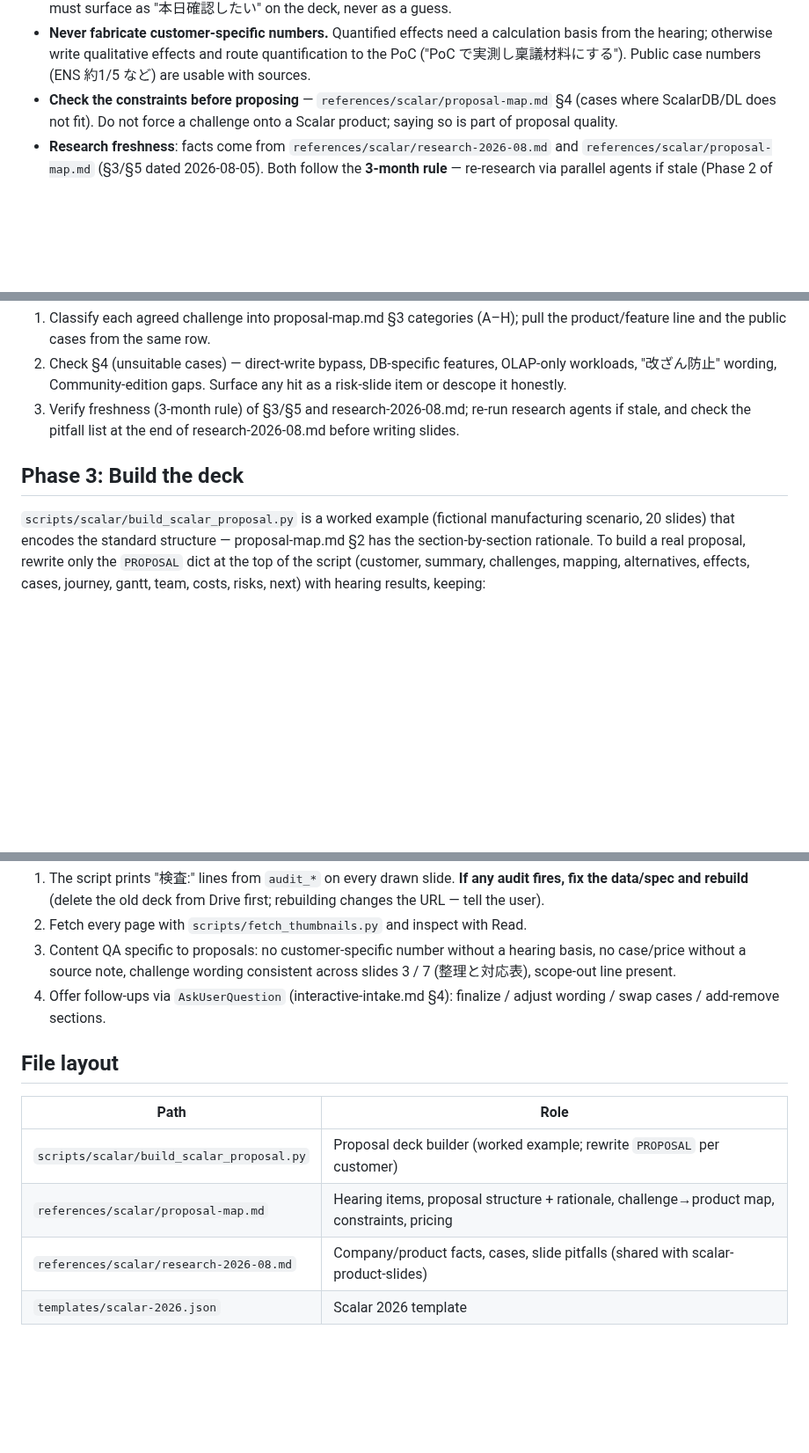
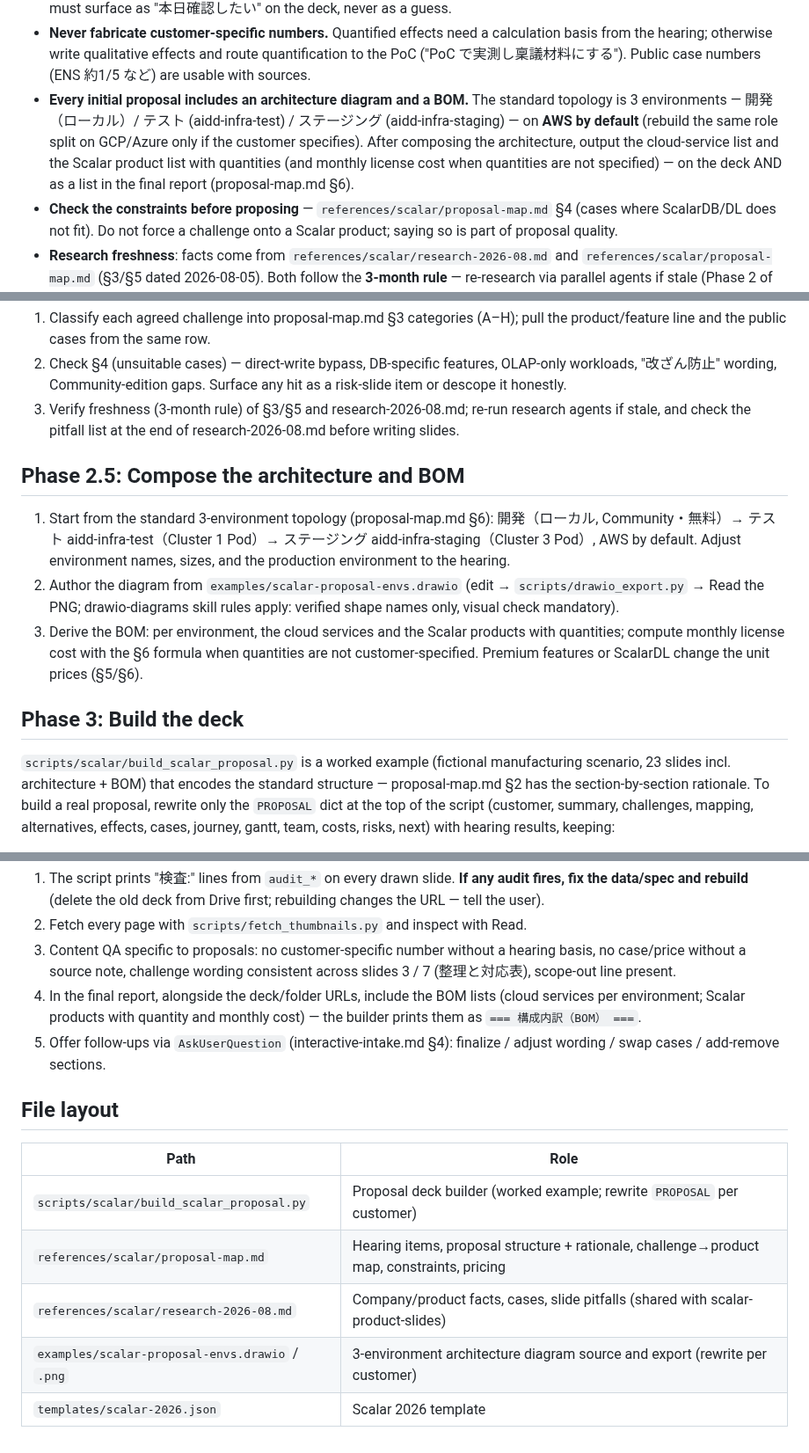
Before and after one commit to wfukatsu/slide-forge, a Markdown page: skills/scalar-proposal-slides/SKILL.md, 3 parts joined by grey strips. Shown at 88% size. Rendered like a GitHub page; blank space fills up the shorter version.

```diff
--- a/skills/scalar-proposal-slides/SKILL.md
+++ b/skills/scalar-proposal-slides/SKILL.md
@@ -32,6 +32,14 @@ Working directory: the repo root, `/Users/wfukatsu/work/slide-forge`.
   calculation basis from the hearing; otherwise write qualitative effects and
   route quantification to the PoC ("PoC で実測し稟議材料にする"). Public case
   numbers (ENS 約1/5 など) are usable with sources.
+- **Every initial proposal includes an architecture diagram and a BOM.** The
+  standard topology is 3 environments — 開発（ローカル）/ テスト
+  (aidd-infra-test) / ステージング (aidd-infra-staging) — on **AWS by default**
+  (rebuild the same role split on GCP/Azure only if the customer specifies).
+  After composing the architecture, output the cloud-service list and the
+  Scalar product list with quantities (and monthly license cost when
+  quantities are not specified) — on the deck AND as a list in the final
+  report (proposal-map.md §6).
 - **Check the constraints before proposing** —
   `references/scalar/proposal-map.md` §4 (cases where ScalarDB/DL does not
   fit). Do not force a challenge onto a Scalar product; saying so is part of
@@ -91,10 +102,25 @@ challenge→product mapping made explicit) and get approval before generating**
    research agents if stale, and check the pitfall list at the end of
    research-2026-08.md before writing slides.
 
+## Phase 2.5: Compose the architecture and BOM
+
+1. Start from the standard 3-environment topology (proposal-map.md §6):
+   開発（ローカル, Community・無料）→ テスト aidd-infra-test（Cluster 1 Pod）→
+   ステージング aidd-infra-staging（Cluster 3 Pod）, AWS by default. Adjust
+   environment names, sizes, and the production environment to the hearing.
+2. Author the diagram from `examples/scalar-proposal-envs.drawio` (edit →
+   `scripts/drawio_export.py` → Read the PNG; drawio-diagrams skill rules
+   apply: verified shape names only, visual check mandatory).
+3. Derive the BOM: per environment, the cloud services and the Scalar
+   products with quantities; compute monthly license cost with the §6 formula
+   when quantities are not customer-specified. Premium features or ScalarDL
+   change the unit prices (§5/§6).
+
 ## Phase 3: Build the deck
 
 `scripts/scalar/build_scalar_proposal.py` is a worked example (fictional
-manufacturing scenario, 20 slides) that encodes the standard structure —
+manufacturing scenario, 23 slides incl. architecture + BOM) that encodes the
+standard structure —
 proposal-map.md §2 has the section-by-section rationale. To build a real
 proposal, rewrite only the `PROPOSAL` dict at the top of the script
 (customer, summary, challenges, mapping, alternatives, effects, cases,
@@ -127,7 +153,10 @@ cd /Users/wfukatsu/work/slide-forge
 3. Content QA specific to proposals: no customer-specific number without a
    hearing basis, no case/price without a source note, challenge wording
    consistent across slides 3 / 7 (整理と対応表), scope-out line present.
-4. Offer follow-ups via `AskUserQuestion` (interactive-intake.md §4):
+4. In the final report, alongside the deck/folder URLs, include the BOM
+   lists (cloud services per environment; Scalar products with quantity and
+   monthly cost) — the builder prints them as `=== 構成内訳（BOM） ===`.
+5. Offer follow-ups via `AskUserQuestion` (interactive-intake.md §4):
    finalize / adjust wording / swap cases / add-remove sections.
 
 ## File layout
@@ -137,4 +166,5 @@ cd /Users/wfukatsu/work/slide-forge
 | `scripts/scalar/build_scalar_proposal.py` | Proposal deck builder (worked example; rewrite `PROPOSAL` per customer) |
 | `references/scalar/proposal-map.md` | Hearing items, proposal structure + rationale, challenge→product map, constraints, pricing |
 | `references/scalar/research-2026-08.md` | Company/product facts, cases, slide pitfalls (shared with scalar-product-slides) |
+| `examples/scalar-proposal-envs.drawio` / `.png` | 3-environment architecture diagram source and export (rewrite per customer) |
 | `templates/scalar-2026.json` | Scalar 2026 template |
```
Also changed, not shown: other parts of skills/scalar-proposal-slides/SKILL.md (+6 -3 lines), references/scalar/proposal-map.md (+26 -1 lines), examples/scalar-proposal-envs.png (added), 2 other files.
